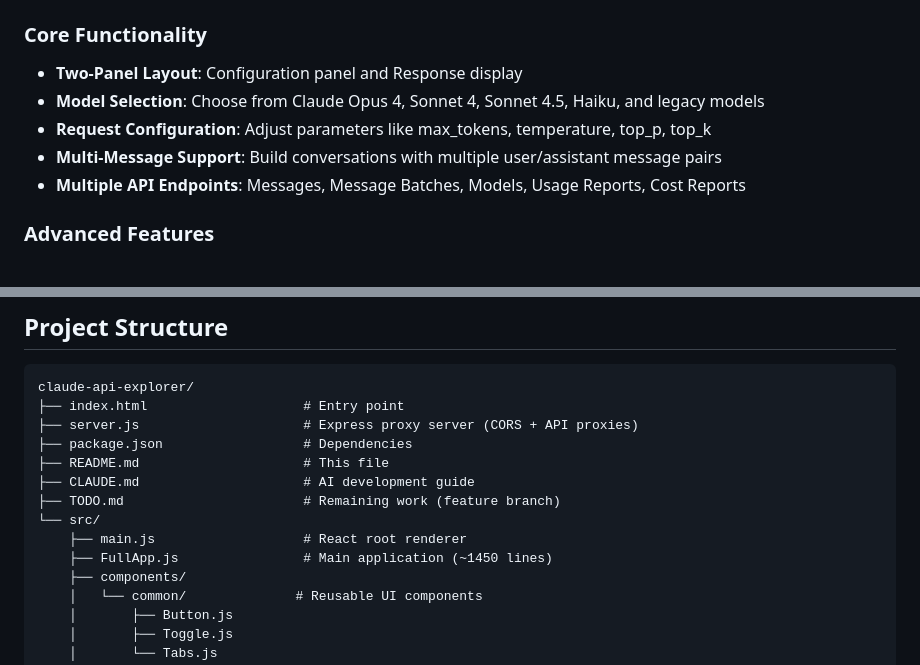
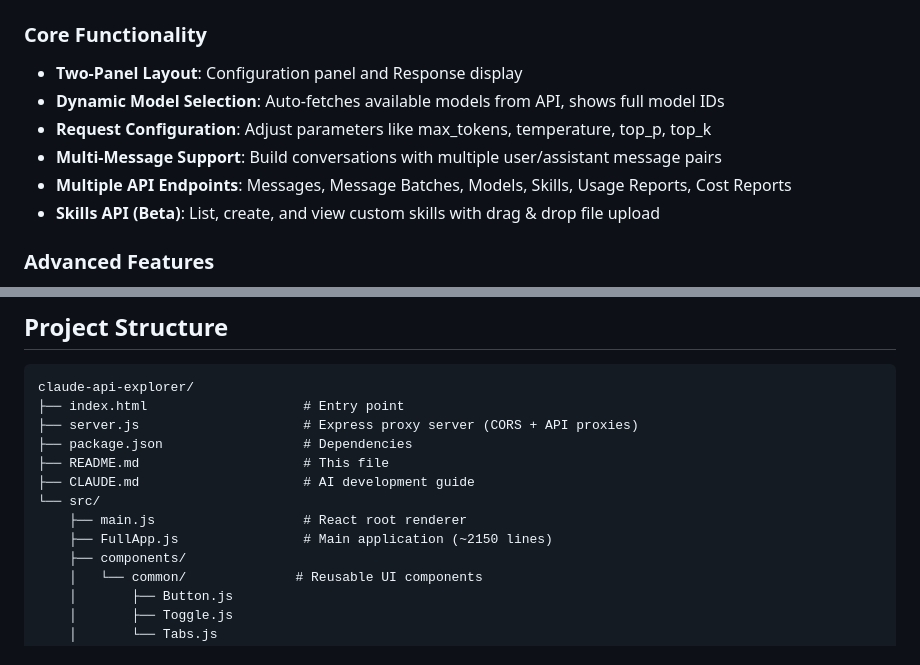
Before and after one commit to karl-ant/claude-api-explorer, a Markdown page: README.md, 2 parts joined by grey strips. GitHub-like rendering.

```diff
--- a/README.md
+++ b/README.md
@@ -8,10 +8,11 @@ A visual, interactive web application for testing and exploring Anthropic's Clau
 
 ### Core Functionality
 - **Two-Panel Layout**: Configuration panel and Response display
-- **Model Selection**: Choose from Claude Opus 4, Sonnet 4, Sonnet 4.5, Haiku, and legacy models
+- **Dynamic Model Selection**: Auto-fetches available models from API, shows full model IDs
 - **Request Configuration**: Adjust parameters like max_tokens, temperature, top_p, top_k
 - **Multi-Message Support**: Build conversations with multiple user/assistant message pairs
-- **Multiple API Endpoints**: Messages, Message Batches, Models, Usage Reports, Cost Reports
+- **Multiple API Endpoints**: Messages, Message Batches, Models, Skills, Usage Reports, Cost Reports
+- **Skills API (Beta)**: List, create, and view custom skills with drag & drop file upload
 
 ### Advanced Features
 - **Vision Support**: Upload images via file picker or add by URL
@@ -81,10 +82,9 @@ claude-api-explorer/
 ├── package.json                  # Dependencies
 ├── README.md                     # This file
 ├── CLAUDE.md                     # AI development guide
-├── TODO.md                       # Remaining work (feature branch)
 └── src/
     ├── main.js                   # React root renderer
-    ├── FullApp.js                # Main application (~1450 lines)
+    ├── FullApp.js                # Main application (~2150 lines)
     ├── components/
     │   └── common/              # Reusable UI components
     │       ├── Button.js
```
Also changed, not shown: other parts of README.md (+10 -17 lines), Claude.md (+10 -12 lines).
